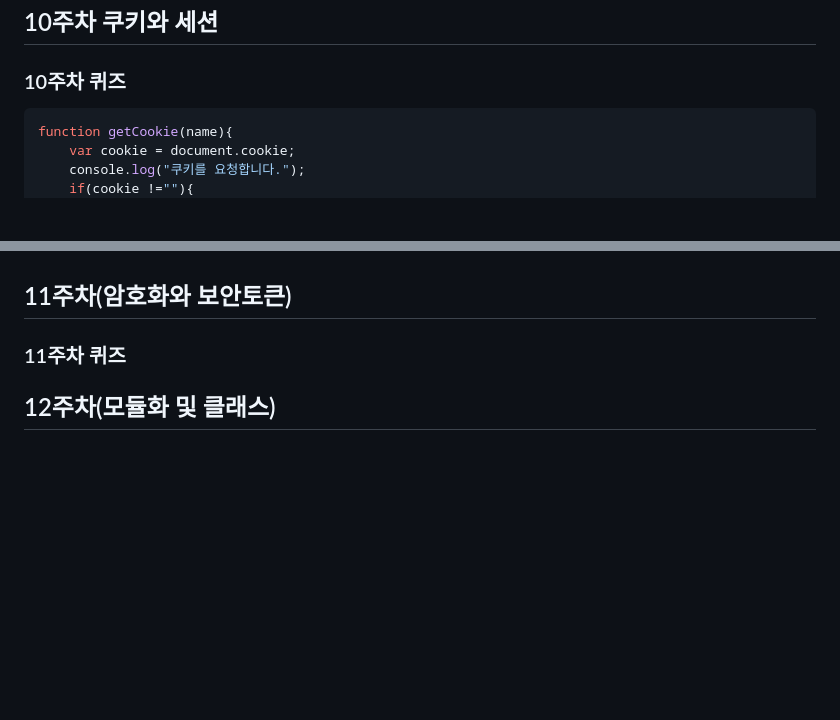
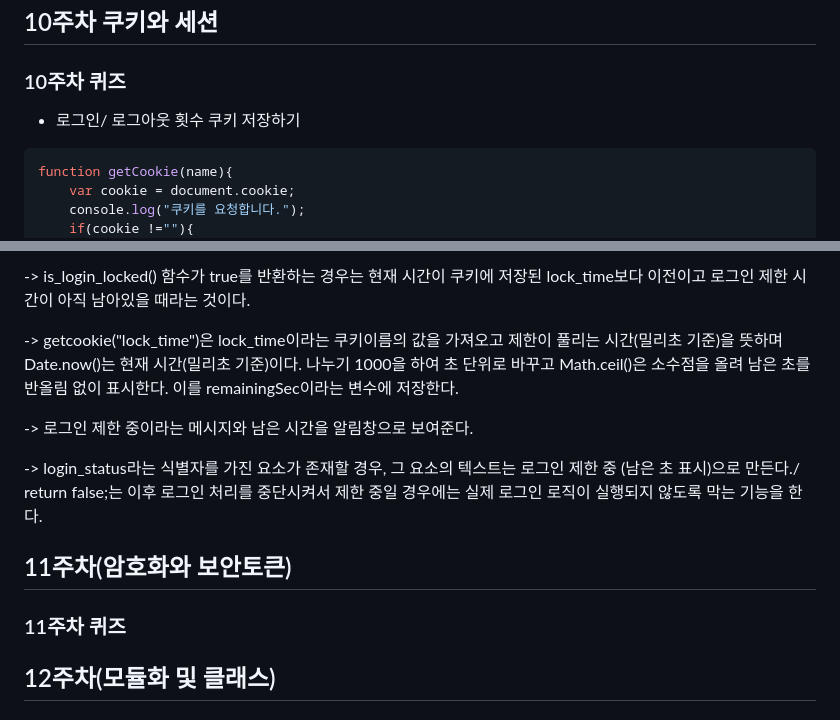
Before and after one commit to Minju0980/Web, a Markdown page: readme.md, 2 parts joined by grey strips. Drawn GitHub-style; blank space fills up the shorter version.

````diff
--- a/readme.md
+++ b/readme.md
@@ -198,6 +198,7 @@ function googleSearch() {
 ## 10주차 쿠키와 세션
 
 ### 10주차 퀴즈
+- 로그인/ 로그아웃 횟수 쿠키 저장하기
 
 ```javascript
 function getCookie(name){
@@ -245,6 +325,17 @@ function logout_count() {
+-> is_login_locked() 함수가 true를 반환하는 경우는 현재 시간이 쿠키에 저장된 lock_time보다 이전이고 로그인 제한 시간이 아직 남아있을 때라는 것이다.
+
+-> getcookie("lock_time")은 lock_time이라는 쿠키이름의 값을 가져오고 제한이 풀리는 시간(밀리초 기준)을 뜻하며 Date.now()는 현재 시간(밀리초 기준)이다. 나누기 1000을 하여 초 단위로 바꾸고
+Math.ceil()은 소수점을 올려 남은 초를 반올림 없이 표시한다. 이를 remainingSec이라는 변수에 저장한다.
+
+-> 로그인 제한 중이라는 메시지와 남은 시간을 알림창으로 보여준다.
+
+-> login_status라는 식별자를 가진 요소가 존재할 경우, 그 요소의 텍스트는 로그인 제한 중 (남은 초 표시)으로 만든다./ return false;는 이후 로그인 처리를 중단시켜서 제한 중일 경우에는 실제 로그인 로직이 실행되지 않도록 막는 기능을 한다.
+
 ## 11주차(암호화와 보안토큰)
 
 ### 11주차 퀴즈
+
+
 
 ## 12주차(모듈화 및 클래스)
 
````
Also changed, not shown: other parts of readme.md (+79 -0 lines).
